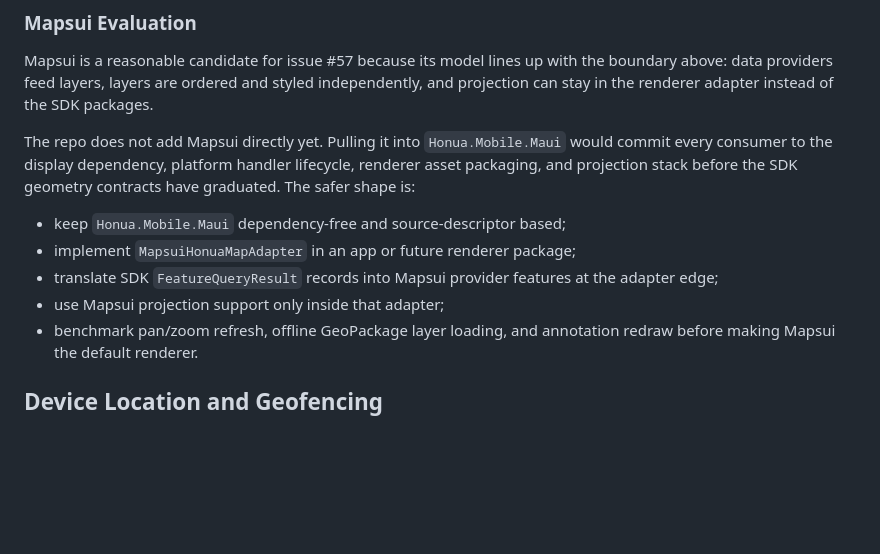
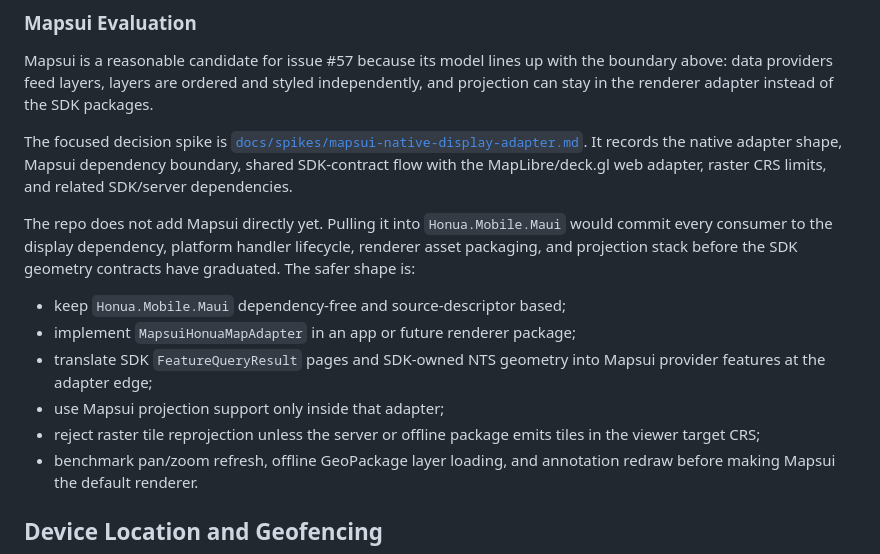
Before and after one commit to honua-io/honua-mobile, a Markdown page: docs/guides/native-display-and-location.md, the part around the change. Rendered like a GitHub page; blank space fills up the shorter version.

Commit message:
docs: spike Mapsui native display adapter

```diff
--- a/docs/guides/native-display-and-location.md
+++ b/docs/guides/native-display-and-location.md
@@ -64,6 +64,12 @@ the boundary above: data providers feed layers, layers are ordered and styled
 independently, and projection can stay in the renderer adapter instead of the
 SDK packages.
 
+The focused decision spike is
+[`docs/spikes/mapsui-native-display-adapter.md`](../spikes/mapsui-native-display-adapter.md).
+It records the native adapter shape, Mapsui dependency boundary, shared
+SDK-contract flow with the MapLibre/deck.gl web adapter, raster CRS limits, and
+related SDK/server dependencies.
+
 The repo does not add Mapsui directly yet. Pulling it into
 `Honua.Mobile.Maui` would commit every consumer to the display dependency,
 platform handler lifecycle, renderer asset packaging, and projection stack
@@ -71,9 +77,11 @@ before the SDK geometry contracts have graduated. The safer shape is:
 
 - keep `Honua.Mobile.Maui` dependency-free and source-descriptor based;
 - implement `MapsuiHonuaMapAdapter` in an app or future renderer package;
-- translate SDK `FeatureQueryResult` records into Mapsui provider features at
-  the adapter edge;
+- translate SDK `FeatureQueryResult` pages and SDK-owned NTS geometry into
+  Mapsui provider features at the adapter edge;
 - use Mapsui projection support only inside that adapter;
+- reject raster tile reprojection unless the server or offline package emits
+  tiles in the viewer target CRS;
 - benchmark pan/zoom refresh, offline GeoPackage layer loading, and annotation
   redraw before making Mapsui the default renderer.
 
```
Also changed, not shown: docs/spikes/mapsui-native-display-adapter.md (added, +190 -0 lines).
